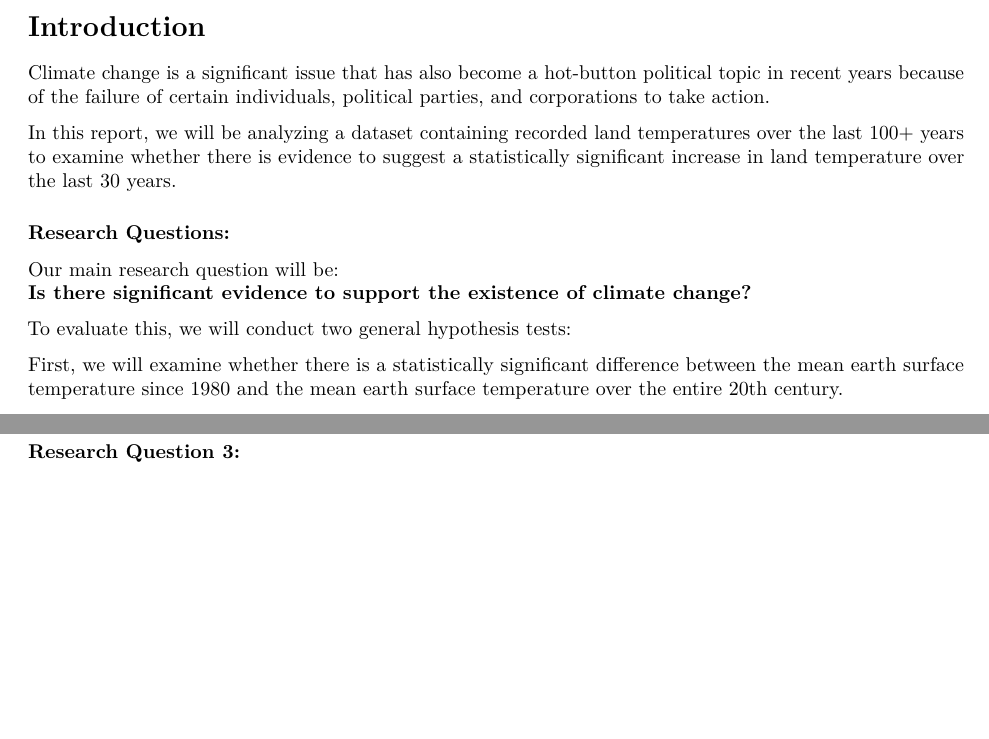
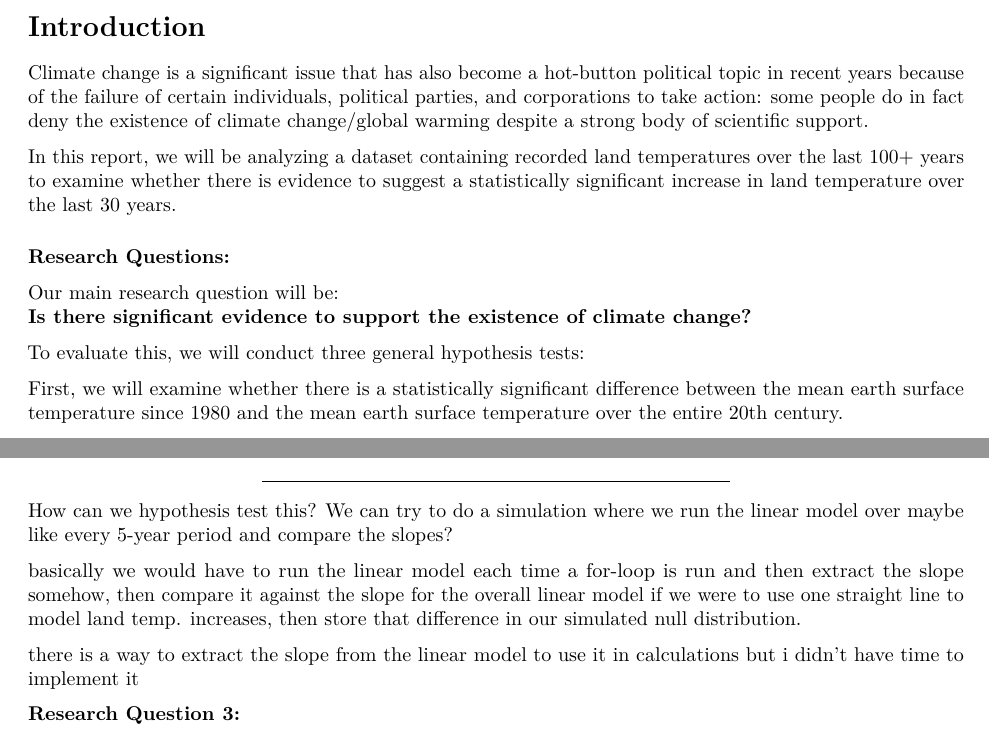
Before and after one commit to sburstein/Global-Temperature-Trend-Detection, an R Markdown document (project-Team10-7.Rmd): two parts of pages 1 and 8 of 8, joined at a grey line, cut so that both start at the same text, the shorter picture padded with empty space. Rendered offline with R 4.5, knitr and Pandoc, then LaTeX, with nearby package versions; some code elsewhere in the file could not run offline; common packages that the code uses without loading them are loaded.

Commit message:
adding katie's notes

````diff
--- a/project-Team10-7.Rmd
+++ b/project-Team10-7.Rmd
@@ -15,7 +15,7 @@ library(sp)
 ```
 # Introduction
 
-Climate change is a significant issue that has also become a hot-button political topic in recent years because of the failure of certain individuals, political parties, and corporations to take action.
+Climate change is a significant issue that has also become a hot-button political topic in recent years because of the failure of certain individuals, political parties, and corporations to take action: some people do in fact deny the existence of climate change/global warming despite a strong body of scientific support.
 
 In this report, we will be analyzing a dataset containing recorded land temperatures over the last 100+ years to examine whether there is evidence to suggest a statistically significant increase in land temperature over the last 30 years.
 
@@ -23,7 +23,7 @@ In this report, we will be analyzing a dataset containing recorded land temperat
 Our main research question will be:
 **Is there significant evidence to support the existence of climate change?**
 
-To evaluate this, we will conduct two general hypothesis tests:
+To evaluate this, we will conduct three general hypothesis tests:
 
 First, we will examine whether there is a statistically significant difference between the mean earth surface temperature since 1980 and the mean earth surface temperature over the entire 20th century.
 
@@ -378,6 +382,20 @@ ggplot(data=comparison_to_20th, aes(x=year, y=comp, color=time_period)) +
 ```{r q-2-testing}
 
 ```
+
+
+----------------------------------------------------------------------
+How can we hypothesis test this?
+We can try to do a simulation where we run the linear model over maybe like
+every 5-year period and compare the slopes?
+
+basically we would have to run the linear model each time a for-loop is run
+and then extract the slope somehow, then compare it against the slope for the
+overall linear model if we were to use one straight line to model land temp.
+increases, then store that difference in our simulated null distribution.
+
+there is a way to extract the slope from the linear model to use it in calculations
+but i didn't have time to implement it
 
 
 
````
Also changed, not shown: project-Team10-7.Rmd (8 more changed lines).
